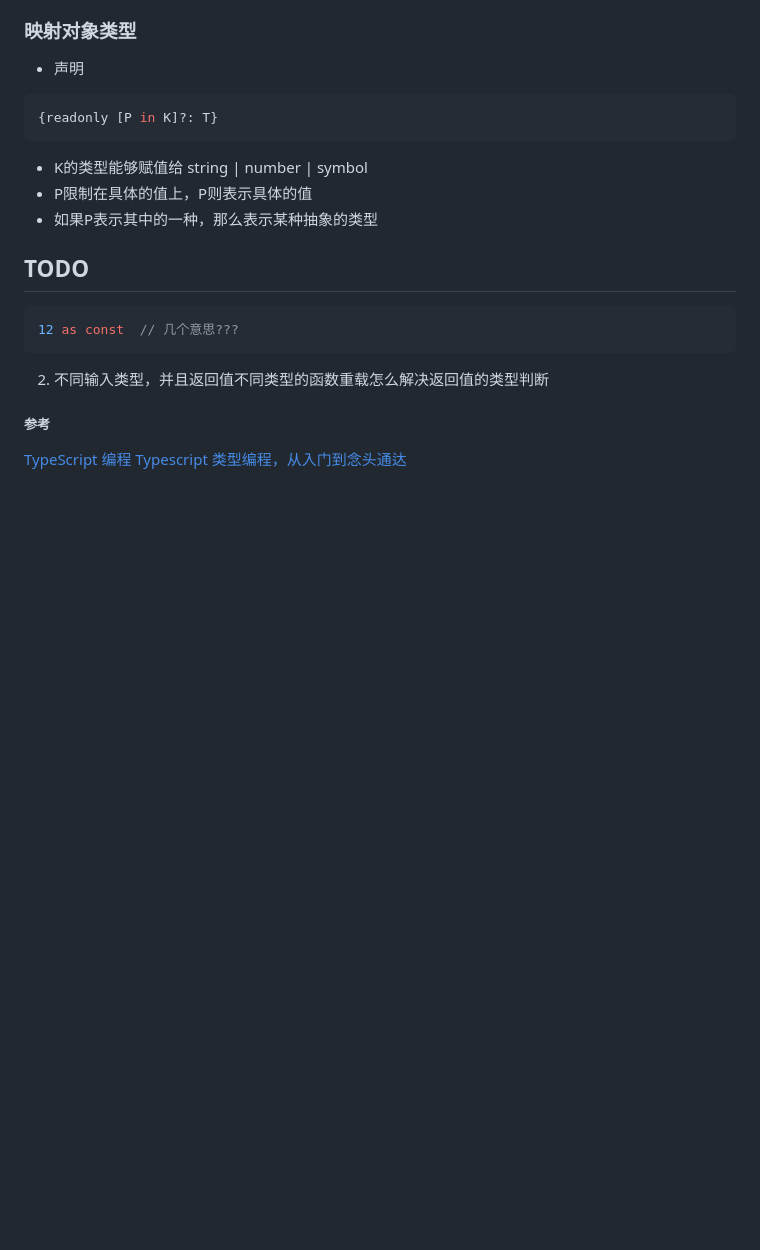
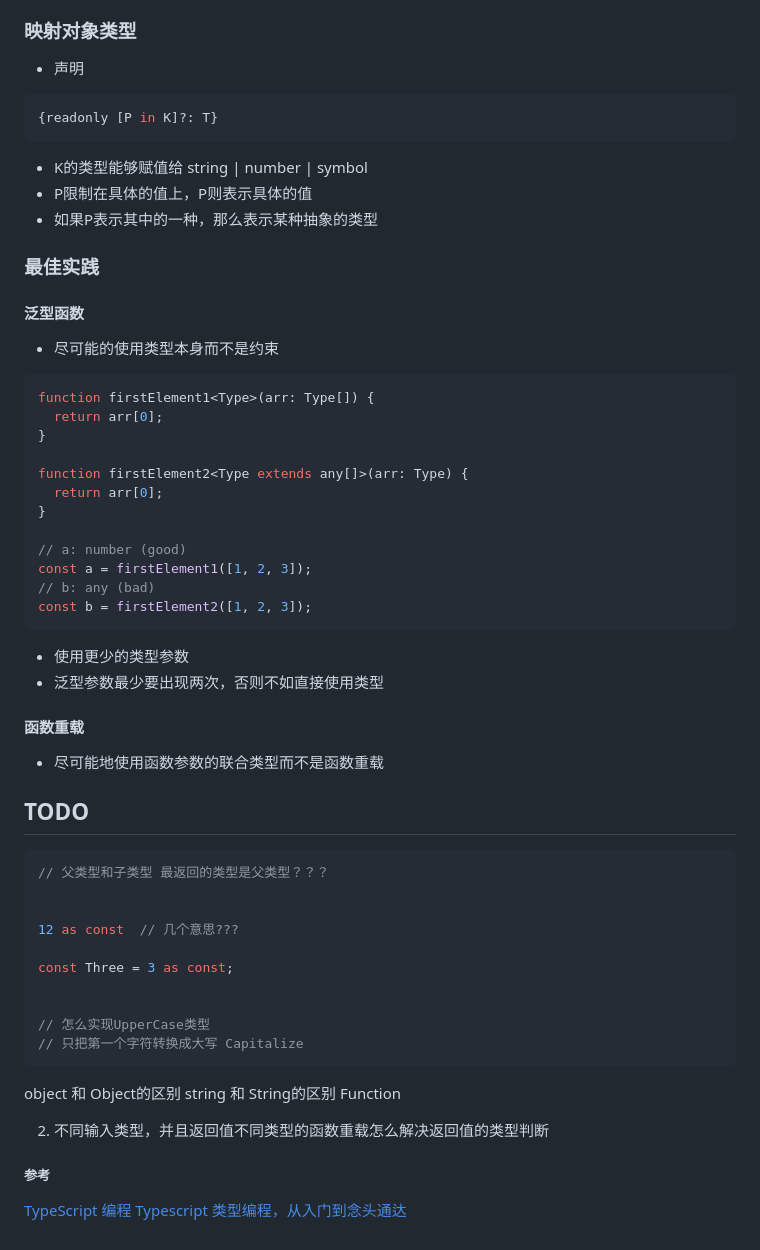
Before and after one commit to Empire-suy/tech-note, a Markdown page: TypeScript/TypeScript.md, the part around one of its changes. Rendered like a GitHub page; blank space fills up the shorter version.

````diff
--- a/TypeScript/TypeScript.md
+++ b/TypeScript/TypeScript.md
@@ -141,10 +168,51 @@ Object.create(object /** 这里使用object类型表示比any更准确 */)
 - P限制在具体的值上，P则表示具体的值
 - 如果P表示其中的一种，那么表示某种抽象的类型
 
+
+### 最佳实践
+#### 泛型函数
+- 尽可能的使用类型本身而不是约束
+```ts
+function firstElement1<Type>(arr: Type[]) {
+  return arr[0];
+}
+
+function firstElement2<Type extends any[]>(arr: Type) {
+  return arr[0];
+}
+
+// a: number (good)
+const a = firstElement1([1, 2, 3]);
+// b: any (bad)
+const b = firstElement2([1, 2, 3]);
+```
+
+- 使用更少的类型参数
+- 泛型参数最少要出现两次，否则不如直接使用类型
+
+#### 函数重载
++ 尽可能地使用函数参数的联合类型而不是函数重载
+
 ## TODO
 ```ts
+// 父类型和子类型 最返回的类型是父类型？？？
+
+
 12 as const  // 几个意思???
+
+const Three = 3 as const;
+
+
+// 怎么实现UpperCase类型
+// 只把第一个字符转换成大写 Capitalize
 ```
+
+object 和 Object的区别
+string 和 String的区别
+Function
+
+<!-- 原型链知识回顾 -->
+
 
 2. 不同输入类型，并且返回值不同类型的函数重载怎么解决返回值的类型判断
 
````
Also changed, not shown: other parts of TypeScript/TypeScript.md (+27 -0 lines).
